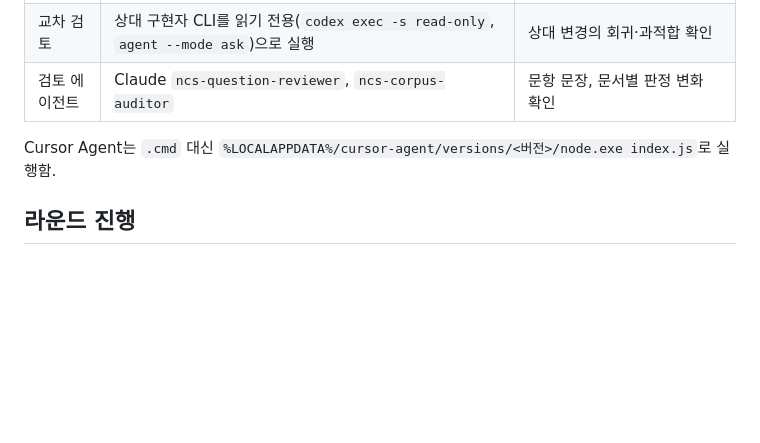
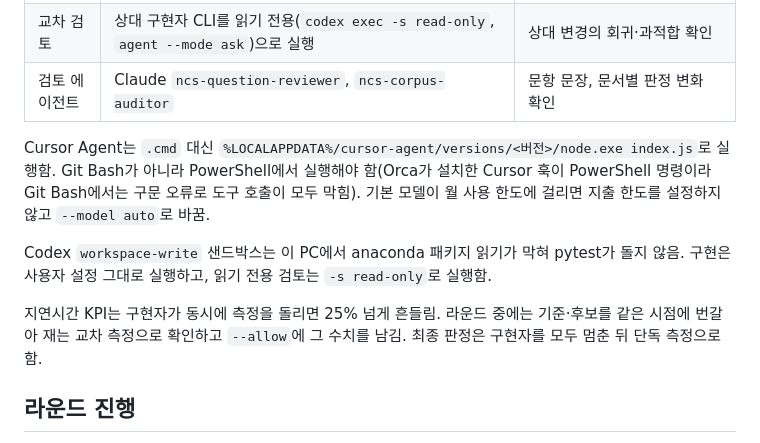
Before and after one commit to koul777/NCScope, a Markdown page: docs/PERFORMANCE_KPI_GUARDRAILS.md, the part around the change. GitHub-like rendering; blank space fills up the shorter version.

```diff
--- a/docs/PERFORMANCE_KPI_GUARDRAILS.md
+++ b/docs/PERFORMANCE_KPI_GUARDRAILS.md
@@ -168,7 +168,16 @@ python scripts/perf_kpi.py diff-policy --base <기준 커밋>
 | 검토 에이전트 | Claude `ncs-question-reviewer`, `ncs-corpus-auditor` | 문항 문장, 문서별 판정 변화 확인 |
 
 Cursor Agent는 `.cmd` 대신 `%LOCALAPPDATA%/cursor-agent/versions/<버전>/node.exe index.js`로
-실행함.
+실행함. Git Bash가 아니라 PowerShell에서 실행해야 함(Orca가 설치한 Cursor 훅이 PowerShell
+명령이라 Git Bash에서는 구문 오류로 도구 호출이 모두 막힘). 기본 모델이 월 사용 한도에 걸리면
+지출 한도를 설정하지 않고 `--model auto`로 바꿈.
+
+Codex `workspace-write` 샌드박스는 이 PC에서 anaconda 패키지 읽기가 막혀 pytest가 돌지 않음.
+구현은 사용자 설정 그대로 실행하고, 읽기 전용 검토는 `-s read-only`로 실행함.
+
+지연시간 KPI는 구현자가 동시에 측정을 돌리면 25% 넘게 흔들림. 라운드 중에는 기준·후보를 같은
+시점에 번갈아 재는 교차 측정으로 확인하고 `--allow`에 그 수치를 남김. 최종 판정은 구현자를 모두
+멈춘 뒤 단독 측정으로 함.
 
 ## 라운드 진행
 
```
Also changed, not shown: docs/PERFORMANCE_ROUND_20261023.md (added, +84 -0 lines).
